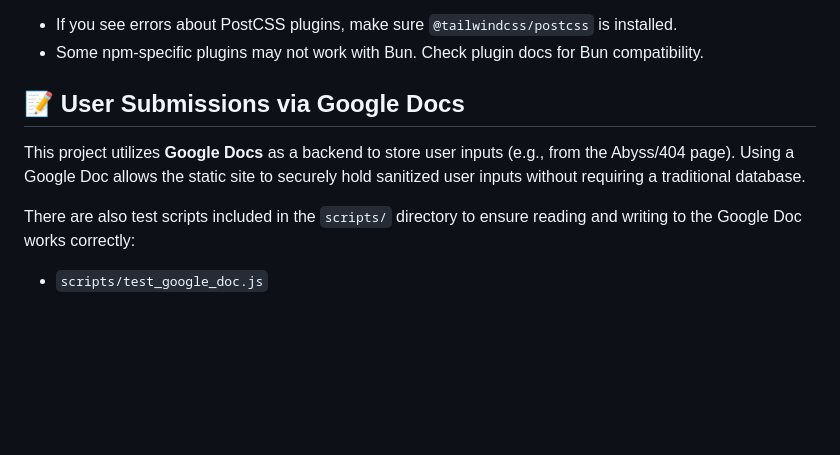
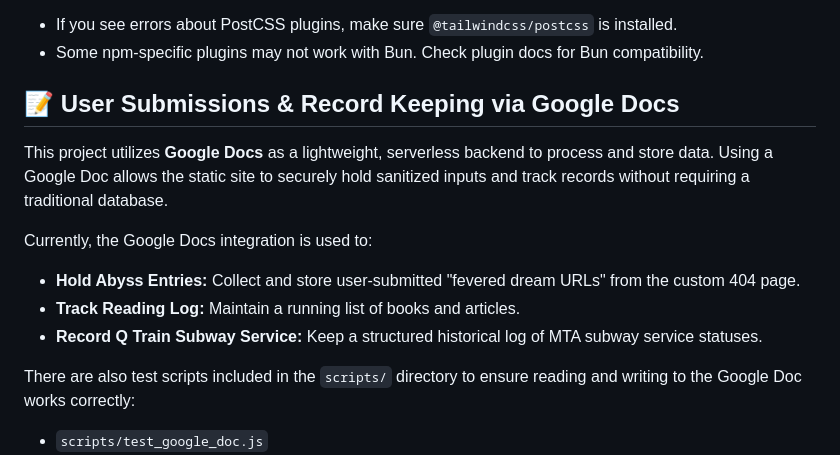
Before and after one commit to TJAdryan/astro_blog, a Markdown page: README.md, the part around the change. Rendered like a GitHub page; blank space fills up the shorter version.

Commit message:
Update README to detail Google Docs backend uses

```diff
--- a/README.md
+++ b/README.md
@@ -90,9 +90,14 @@ bun add -d tailwindcss postcss autoprefixer @tailwindcss/postcss
 - If you see errors about PostCSS plugins, make sure `@tailwindcss/postcss` is installed.
 - Some npm-specific plugins may not work with Bun. Check plugin docs for Bun compatibility.
 
-## 📝 User Submissions via Google Docs
+## 📝 User Submissions & Record Keeping via Google Docs
 
-This project utilizes **Google Docs** as a backend to store user inputs (e.g., from the Abyss/404 page). Using a Google Doc allows the static site to securely hold sanitized user inputs without requiring a traditional database.
+This project utilizes **Google Docs** as a lightweight, serverless backend to process and store data. Using a Google Doc allows the static site to securely hold sanitized inputs and track records without requiring a traditional database.
+
+Currently, the Google Docs integration is used to:
+- **Hold Abyss Entries:** Collect and store user-submitted "fevered dream URLs" from the custom 404 page.
+- **Track Reading Log:** Maintain a running list of books and articles.
+- **Record Q Train Subway Service:** Keep a structured historical log of MTA subway service statuses.
 
 There are also test scripts included in the `scripts/` directory to ensure reading and writing to the Google Doc works correctly:
 - `scripts/test_google_doc.js`
```
